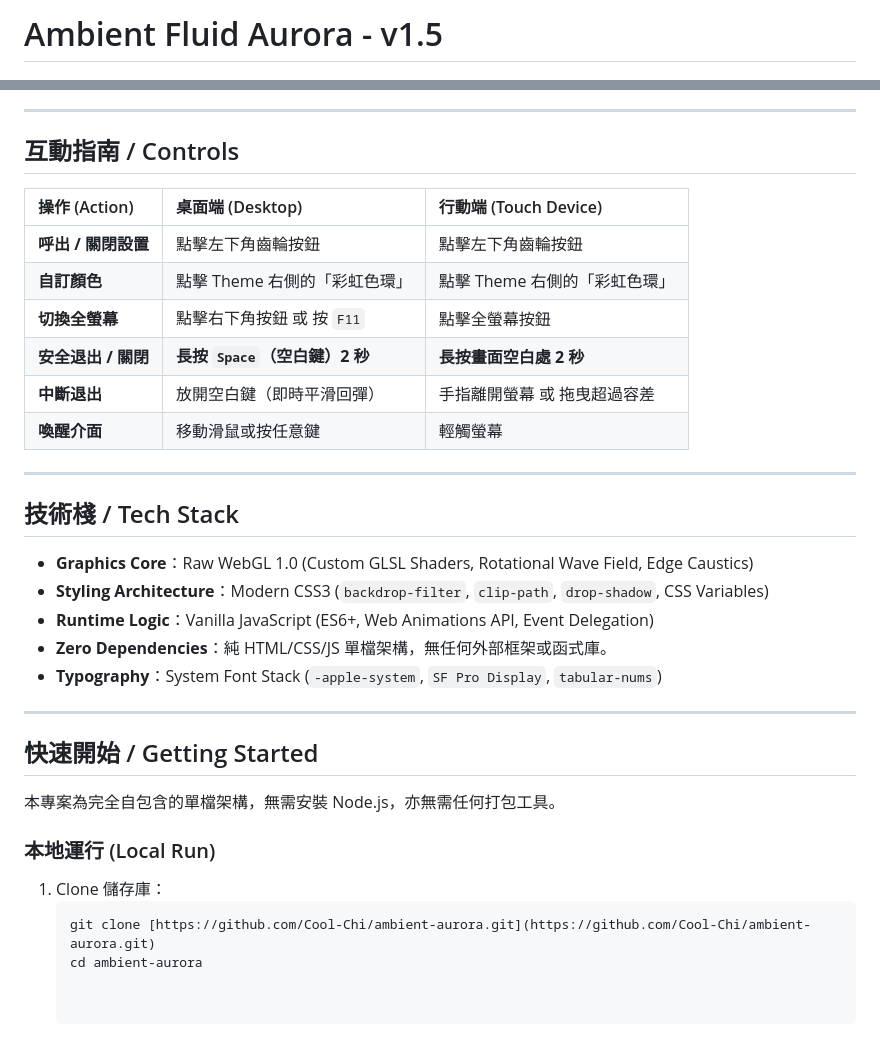
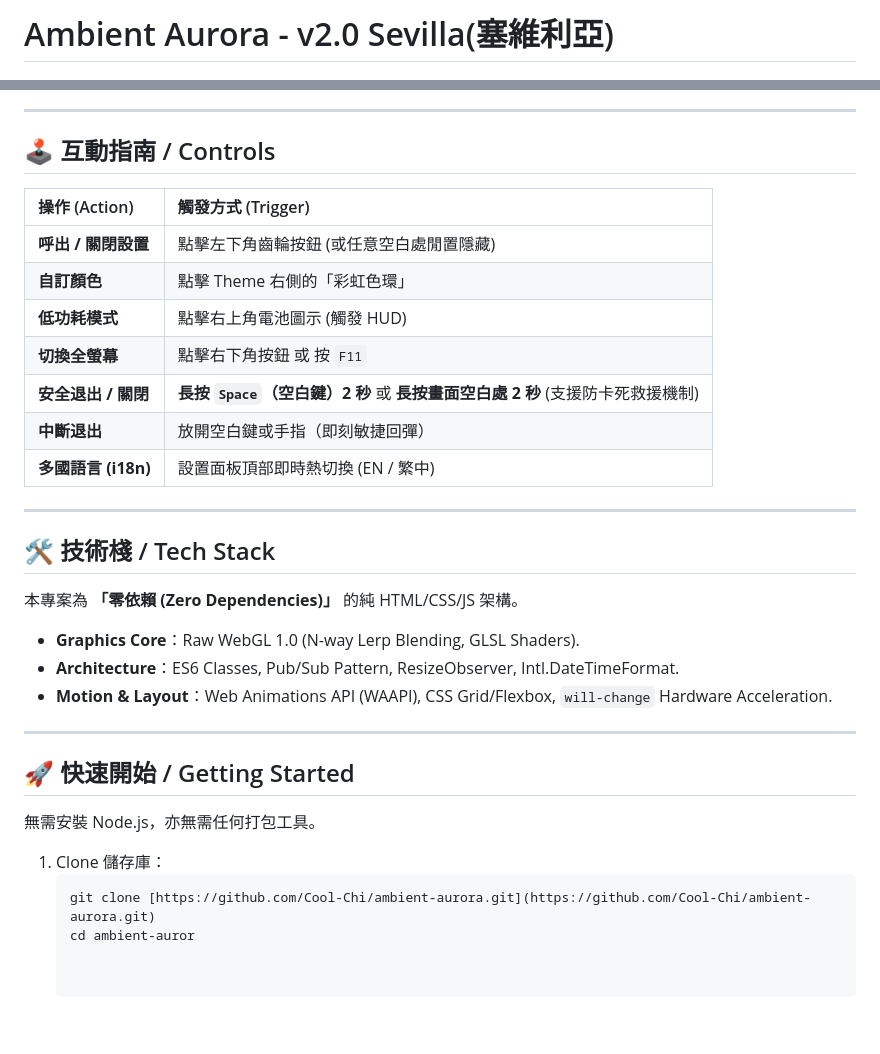
Before and after one commit to Cool-Chi/ambient-aurora, a Markdown page: README.md, 2 parts joined by grey strips. Drawn GitHub-style.

````diff
--- a/README.md
+++ b/README.md
@@ -1,4 +1,4 @@
-# Ambient Fluid Aurora - v1.5
+# Ambient Aurora - v2.0 Sevilla(塞維利亞)
 
 [![License: MIT](https://img.shields.io/badge/License-MIT-blue.svg)](LICENSE)
 [![WebGL 1.0](https://img.shields.io/badge/WebGL-1.0-brightgreen.svg)](#)
@@ -59,36 +62,34 @@
 
 ---
 
-## 互動指南 / Controls
+## 🕹️ 互動指南 / Controls
 
-| 操作 (Action) | 桌面端 (Desktop) | 行動端 (Touch Device) |
-| :--- | :--- | :--- |
-| **呼出 / 關閉設置** | 點擊左下角齒輪按鈕 | 點擊左下角齒輪按鈕 |
-| **自訂顏色** | 點擊 Theme 右側的「彩虹色環」 | 點擊 Theme 右側的「彩虹色環」 |
-| **切換全螢幕** | 點擊右下角按鈕 或 按 `F11` | 點擊全螢幕按鈕 |
-| **安全退出 / 關閉** | **長按 `Space`（空白鍵）2 秒** | **長按畫面空白處 2 秒** |
-| **中斷退出** | 放開空白鍵（即時平滑回彈） | 手指離開螢幕 或 拖曳超過容差 |
-| **喚醒介面** | 移動滑鼠或按任意鍵 | 輕觸螢幕 |
+| 操作 (Action) | 觸發方式 (Trigger) |
+| :--- | :--- |
+| **呼出 / 關閉設置** | 點擊左下角齒輪按鈕 (或任意空白處閒置隱藏) |
+| **自訂顏色** | 點擊 Theme 右側的「彩虹色環」 |
+| **低功耗模式** | 點擊右上角電池圖示 (觸發 HUD) |
+| **切換全螢幕** | 點擊右下角按鈕 或 按 `F11` |
+| **安全退出 / 關閉** | **長按 `Space`（空白鍵）2 秒** 或 **長按畫面空白處 2 秒** (支援防卡死救援機制) |
+| **中斷退出** | 放開空白鍵或手指（即刻敏捷回彈） |
+| **多國語言 (i18n)** | 設置面板頂部即時熱切換 (EN / 繁中) |
 
 ---
 
-## 技術棧 / Tech Stack
+## 🛠️ 技術棧 / Tech Stack
 
-*   **Graphics Core**：Raw WebGL 1.0 (Custom GLSL Shaders, Rotational Wave Field, Edge Caustics)
-*   **Styling Architecture**：Modern CSS3 (`backdrop-filter`, `clip-path`, `drop-shadow`, CSS Variables)
-*   **Runtime Logic**：Vanilla JavaScript (ES6+, Web Animations API, Event Delegation)
-*   **Zero Dependencies**：純 HTML/CSS/JS 單檔架構，無任何外部框架或函式庫。
-*   **Typography**：System Font Stack (`-apple-system`, `SF Pro Display`, `tabular-nums`)
+本專案為 **「零依賴 (Zero Dependencies)」** 的純 HTML/CSS/JS 架構。
+*   **Graphics Core**：Raw WebGL 1.0 (N-way Lerp Blending, GLSL Shaders).
+*   **Architecture**：ES6 Classes, Pub/Sub Pattern, ResizeObserver, Intl.DateTimeFormat.
+*   **Motion & Layout**：Web Animations API (WAAPI), CSS Grid/Flexbox, `will-change` Hardware Acceleration.
 
 ---
 
-## 快速開始 / Getting Started
+## 🚀 快速開始 / Getting Started
 
-本專案為完全自包含的單檔架構，無需安裝 Node.js，亦無需任何打包工具。
-
-### 本地運行 (Local Run)
+無需安裝 Node.js，亦無需任何打包工具。
 
 1. Clone 儲存庫：
    ```bash
    git clone [https://github.com/Cool-Chi/ambient-aurora.git](https://github.com/Cool-Chi/ambient-aurora.git)
-   cd ambient-aurora
+   cd ambient-auror
````
Also changed, not shown: other parts of README.md (+38 -35 lines).
